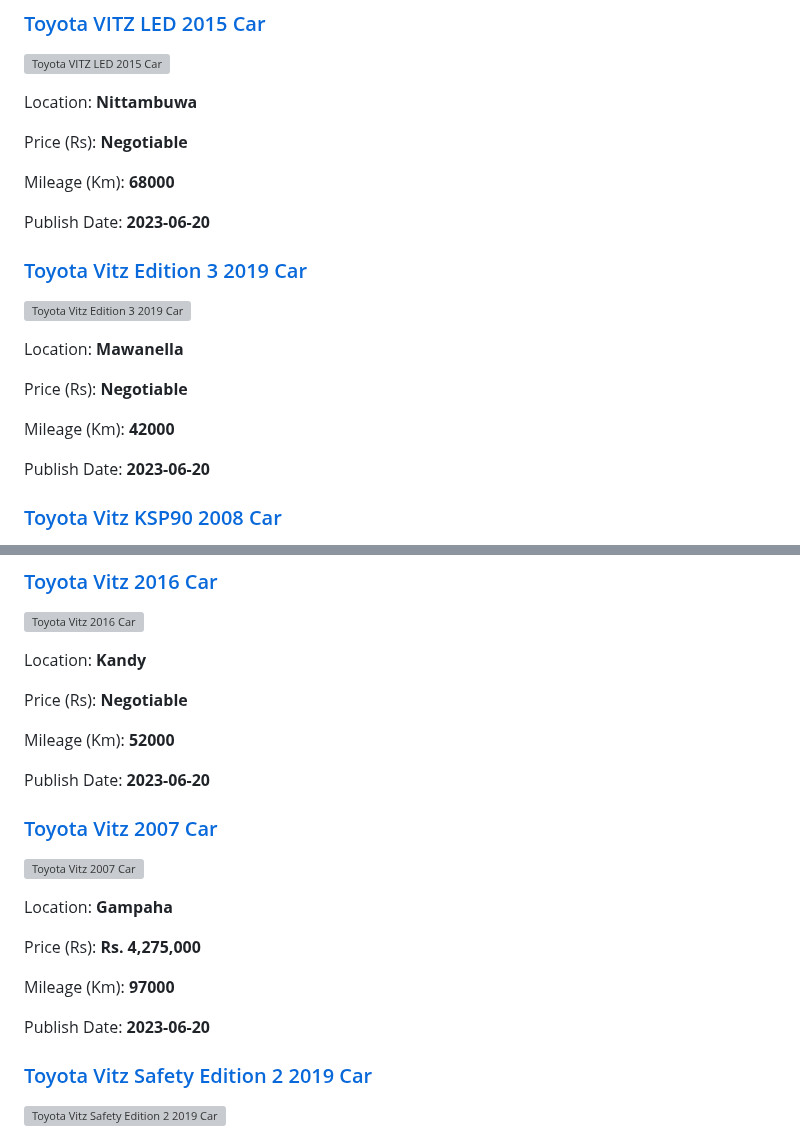
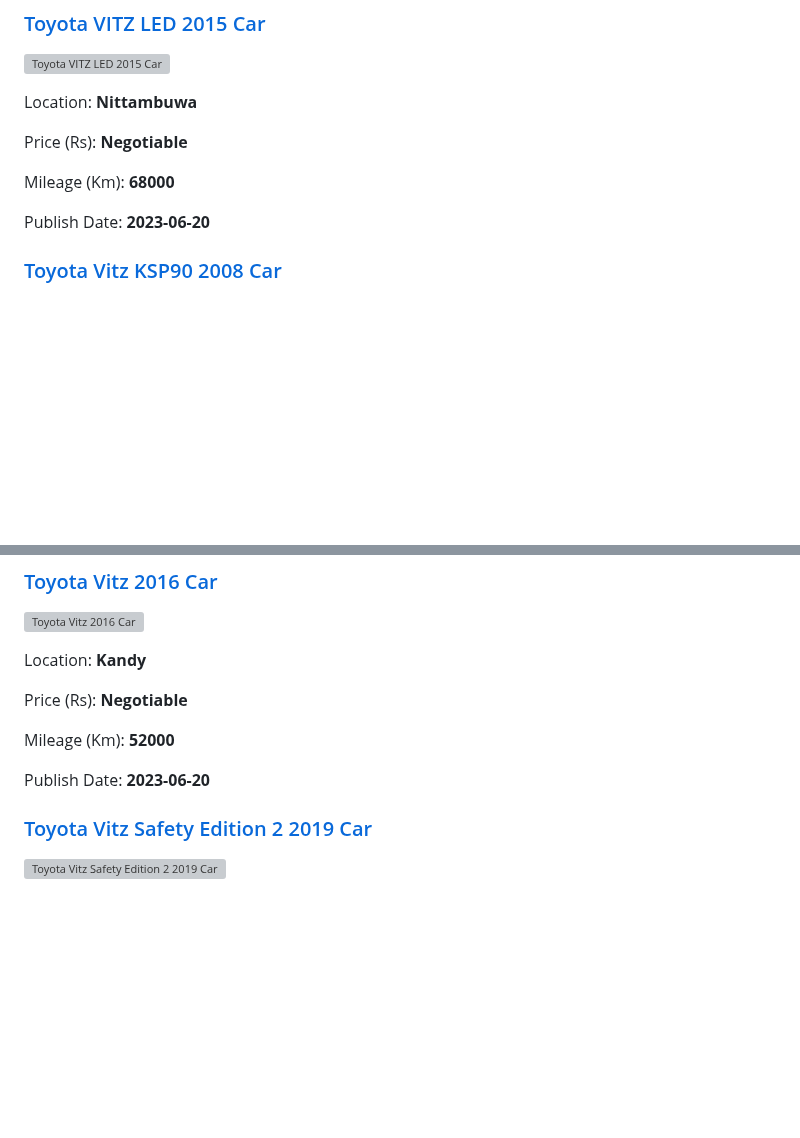
Before and after one commit to dilansalinda/AutomobileSeeker, a Markdown page: data.md, 2 parts joined by grey strips. GitHub-like rendering; blank space fills up the shorter version; grey boxes are pictures that could not be loaded.

```diff
--- a/data.md
+++ b/data.md
@@ -70,21 +250,6 @@ Location: **Nittambuwa**
 Price (Rs): **Negotiable**
 
 Mileage (Km): **68000**
-
-Publish Date: **2023-06-20**
-
-
-<!-- 8058f6e8c7701cc1125ada1b87faf7bb -->
-
-### [Toyota Vitz Edition 3 2019 Car](https://riyasewana.com/buy/toyota-vitz-edition-sale-mawanella-6515369)
-
-![Toyota Vitz Edition 3 2019 Car](https://riyasewana.com/thumb/thumbtoyota-vitz-edition-2019-208335512352.jpg)
-
-Location: **Mawanella**
-
-Price (Rs): **Negotiable**
-
-Mileage (Km): **42000**
 
 Publish Date: **2023-06-20**
 
@@ -194,21 +359,6 @@ Mileage (Km): **52000**
 Publish Date: **2023-06-20**
 
 
-<!-- 4c9cd491d4029aa83e5867af3cd84fb1 -->
-
-### [Toyota Vitz 2007 Car](https://riyasewana.com/buy/toyota-vitz-sale-gampaha-6514682)
-
-![Toyota Vitz 2007 Car](https://riyasewana.com/thumb/thumbtoyota-vitz-2007-206180212551.jpg)
-
-Location: **Gampaha**
-
-Price (Rs): **Rs. 4,275,000**
-
-Mileage (Km): **97000**
-
-Publish Date: **2023-06-20**
-
-
 <!-- f098e21480c1391ef5432f7e0a8c74cb -->
 
 ### [Toyota Vitz Safety Edition 2 2019 Car](https://riyasewana.com/buy/toyota-vitz-safety-sale-kurunegala-6514551)
```
Also changed, not shown: other parts of data.md (+183 -3 lines).
